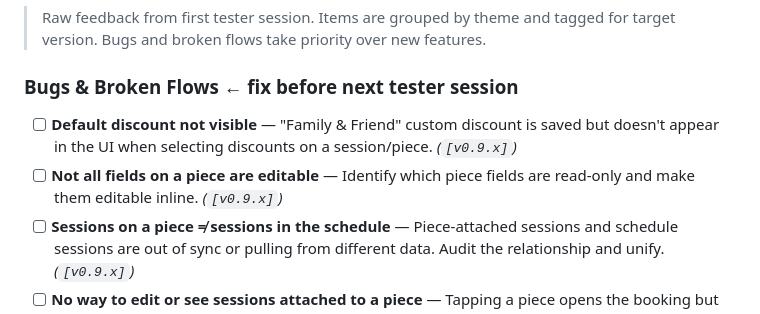
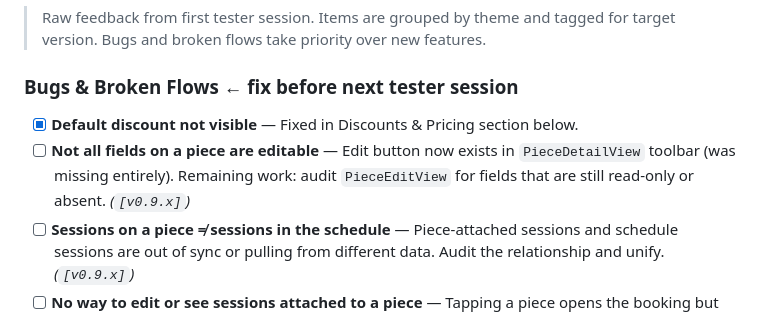
Before and after one commit to MickeyMacdonald/Counter, a Markdown page: TODO.md, the part around the change. Rendered like a GitHub page.

Commit message:
Update TODO — sync completed items and piece edit note
Co-Authored-By: Claude Sonnet 4.6 <noreply@anthropic.com>

```diff
--- a/TODO.md
+++ b/TODO.md
@@ -51,8 +51,8 @@ Last updated: 2026-05-09
 
 ### Bugs & Broken Flows ← fix before next tester session
 
-- [ ] **Default discount not visible** — "Family & Friend" custom discount is saved but doesn't appear in the UI when selecting discounts on a session/piece. *(`[v0.9.x]`)*
-- [ ] **Not all fields on a piece are editable** — Identify which piece fields are read-only and make them editable inline. *(`[v0.9.x]`)*
+- [x] **Default discount not visible** — Fixed in Discounts & Pricing section below.
+- [ ] **Not all fields on a piece are editable** — Edit button now exists in `PieceDetailView` toolbar (was missing entirely). Remaining work: audit `PieceEditView` for fields that are still read-only or absent. *(`[v0.9.x]`)*
 - [ ] **Sessions on a piece ≠ sessions in the schedule** — Piece-attached sessions and schedule sessions are out of sync or pulling from different data. Audit the relationship and unify. *(`[v0.9.x]`)*
 - [ ] **No way to edit or see sessions attached to a piece** — Tapping a piece opens the booking but the associated sessions are not surfaced or selectable. Show linked sessions on the piece detail view and pre-select the relevant one. *(`[v0.9.x]`)*
 
```
